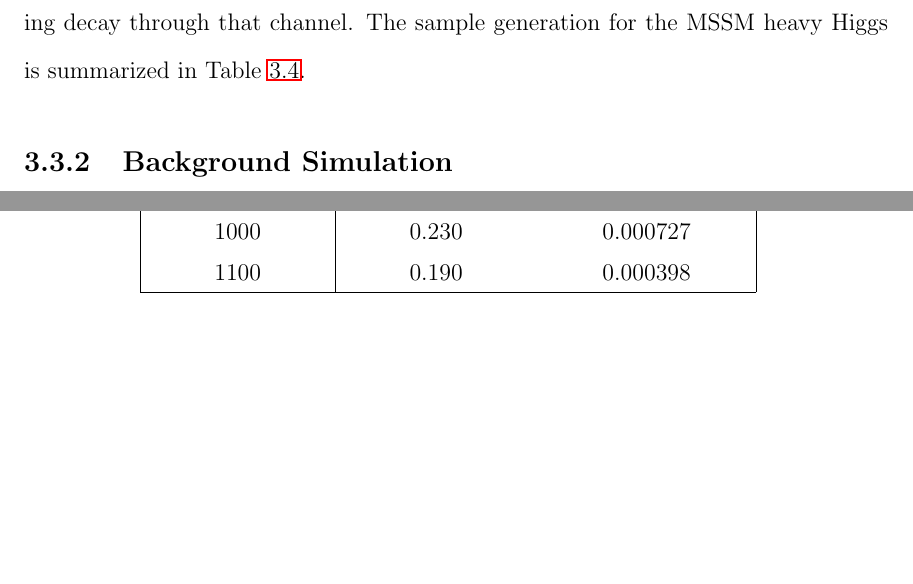
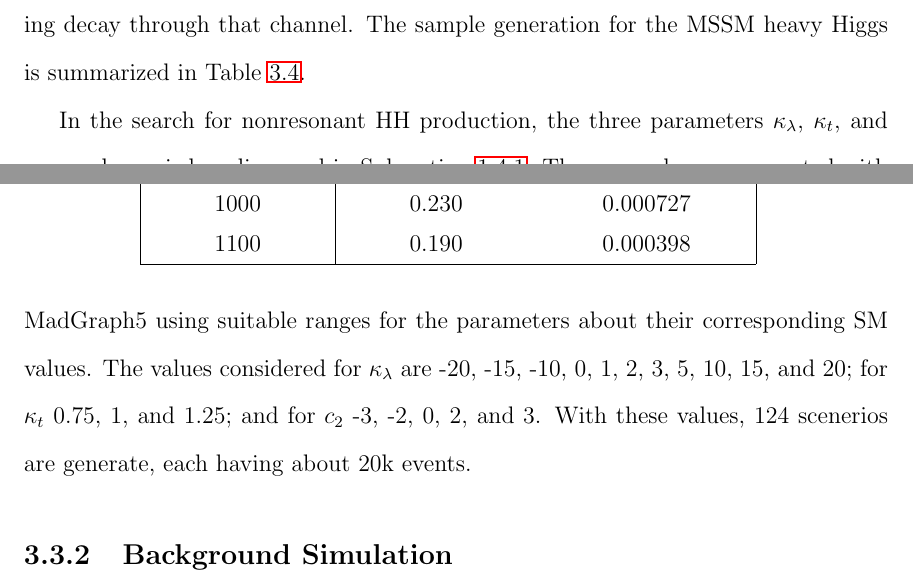
Before and after one commit to hardenbr/thesis, a LaTeX thesis (thesis.tex, which reads tex/chapter-data.tex): two parts of pages 56 and 57 of 70 before the commit and two parts of pages 56 and 57 of 71 after it, joined at a grey line, cut so that both start at the same text, the shorter picture padded with empty space. Compiled offline with pdfLaTeX; a LaTeX package or settings file that is missing is left out.

Commit message:
now finished signal samples

```diff
--- a/tex/chapter-data.tex
+++ b/tex/chapter-data.tex
@@ -202,4 +202,10 @@ Higgs is summarized in Table~\ref{table:mssm_mc}.
   \label{table:mssm_mc}
 \end{table}
 
+In the search for nonresonant HH production, the three parameters $\kapl$, $\kapt$, and $\ctwo$
+may be varied as discussed in Subsection~\ref{subsec:nonres_th}. These samples are generated
+with MadGraph5 using suitable ranges for the parameters about their corresponding SM values. The
+values considered for $\kapl$ are -20, -15, -10, 0, 1, 2, 3, 5, 10, 15, and 20; for $\kapt$ 0.75, 1, and 1.25; and for $\ctwo$ -3, -2, 0, 2, and 3.
+With these values, 124 scenerios are generate, each having about 20k events.
+
 \subsection{Background Simulation\label{subsec:bkg_samples}}
```
